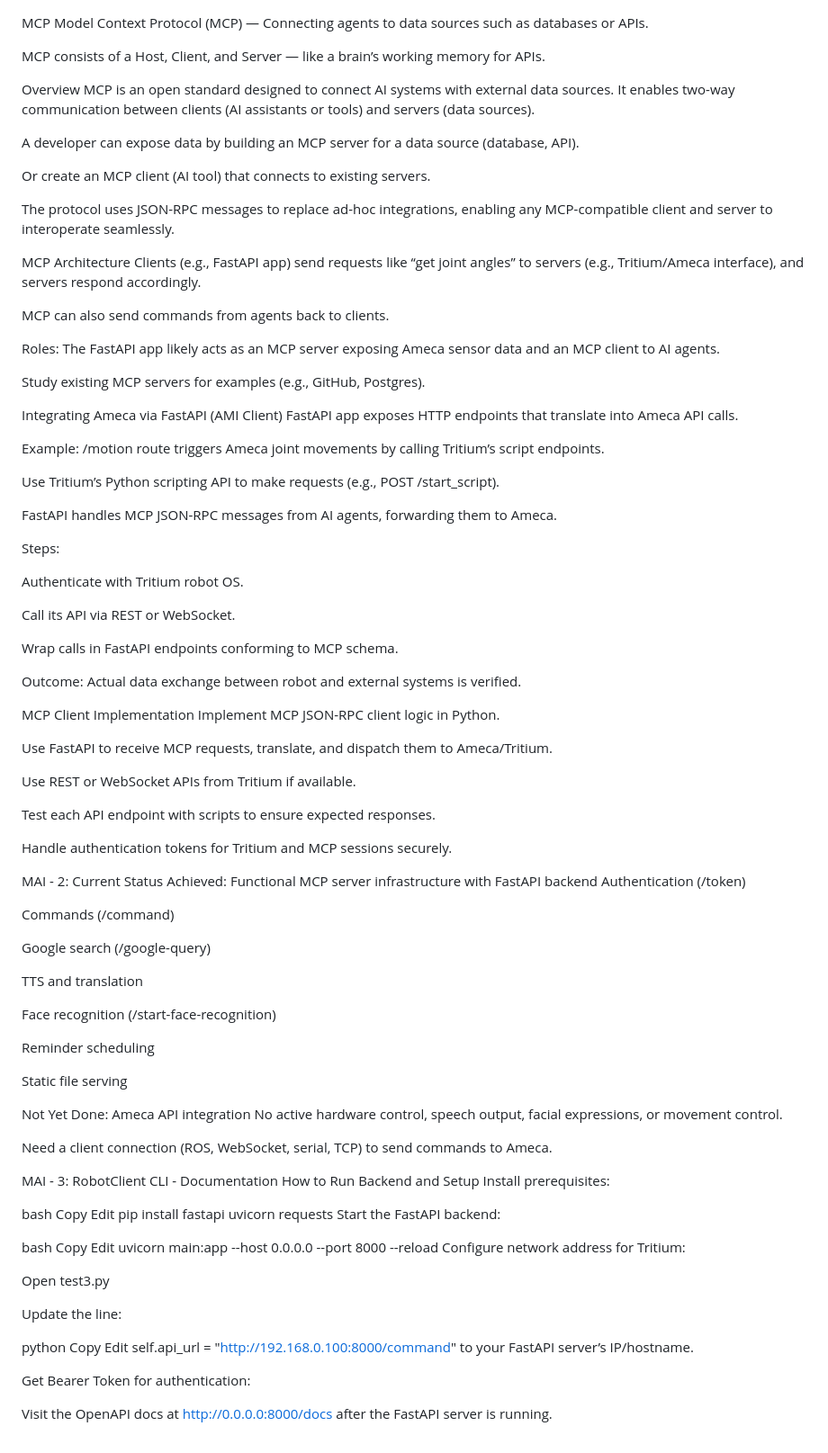
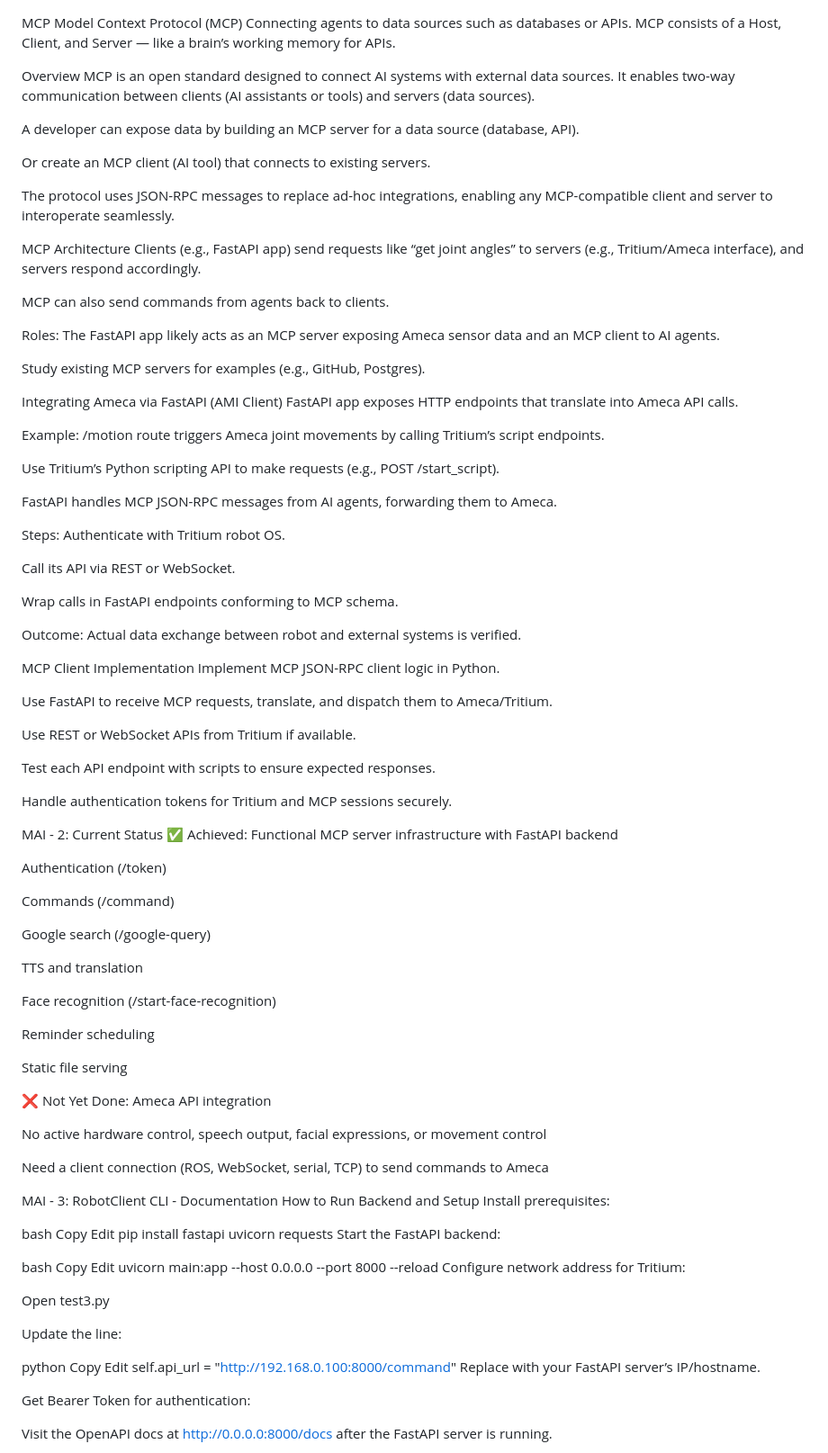
Before and after one commit to hassanChaudhry21/MCP, a Markdown page: README.md, the part around one of its changes. Shown at 90% size. Drawn GitHub-style.

```diff
--- a/README.md
+++ b/README.md
@@ -1,9 +1,9 @@
 MCP Model Context Protocol (MCP)
-— Connecting agents to data sources such as databases or APIs.
-
+Connecting agents to data sources such as databases or APIs.
 MCP consists of a Host, Client, and Server — like a brain’s working memory for APIs.
 
-Overview MCP is an open standard designed to connect AI systems with external data sources. It enables two-way communication between clients (AI assistants or tools) and servers (data sources).
+Overview
+MCP is an open standard designed to connect AI systems with external data sources. It enables two-way communication between clients (AI assistants or tools) and servers (data sources).
 
 A developer can expose data by building an MCP server for a data source (database, API).
 
@@ -11,15 +11,18 @@ Or create an MCP client (AI tool) that connects to existing servers.
 
 The protocol uses JSON-RPC messages to replace ad-hoc integrations, enabling any MCP-compatible client and server to interoperate seamlessly.
 
-MCP Architecture Clients (e.g., FastAPI app) send requests like “get joint angles” to servers (e.g., Tritium/Ameca interface), and servers respond accordingly.
+MCP Architecture
+Clients (e.g., FastAPI app) send requests like “get joint angles” to servers (e.g., Tritium/Ameca interface), and servers respond accordingly.
 
 MCP can also send commands from agents back to clients.
 
-Roles: The FastAPI app likely acts as an MCP server exposing Ameca sensor data and an MCP client to AI agents.
+Roles:
+The FastAPI app likely acts as an MCP server exposing Ameca sensor data and an MCP client to AI agents.
 
 Study existing MCP servers for examples (e.g., GitHub, Postgres).
 
-Integrating Ameca via FastAPI (AMI Client) FastAPI app exposes HTTP endpoints that translate into Ameca API calls.
+Integrating Ameca via FastAPI (AMI Client)
+FastAPI app exposes HTTP endpoints that translate into Ameca API calls.
 
 Example: /motion route triggers Ameca joint movements by calling Tritium’s script endpoints.
 
@@ -28,16 +31,17 @@ Use Tritium’s Python scripting API to make requests (e.g., POST /start_script)
 FastAPI handles MCP JSON-RPC messages from AI agents, forwarding them to Ameca.
 
 Steps:
-
 Authenticate with Tritium robot OS.
 
 Call its API via REST or WebSocket.
 
 Wrap calls in FastAPI endpoints conforming to MCP schema.
 
-Outcome: Actual data exchange between robot and external systems is verified.
+Outcome:
+Actual data exchange between robot and external systems is verified.
 
-MCP Client Implementation Implement MCP JSON-RPC client logic in Python.
+MCP Client Implementation
+Implement MCP JSON-RPC client logic in Python.
 
 Use FastAPI to receive MCP requests, translate, and dispatch them to Ameca/Tritium.
 
@@ -47,7 +51,11 @@ Test each API endpoint with scripts to ensure expected responses.
 
 Handle authentication tokens for Tritium and MCP sessions securely.
 
-MAI - 2: Current Status Achieved: Functional MCP server infrastructure with FastAPI backend Authentication (/token)
+MAI - 2: Current Status
+✅ Achieved:
+Functional MCP server infrastructure with FastAPI backend
+
+Authentication (/token)
 
 Commands (/command)
 
@@ -61,21 +69,38 @@ Reminder scheduling
 
 Static file serving
 
-Not Yet Done: Ameca API integration No active hardware control, speech output, facial expressions, or movement control.
+❌ Not Yet Done:
+Ameca API integration
 
-Need a client connection (ROS, WebSocket, serial, TCP) to send commands to Ameca.
+No active hardware control, speech output, facial expressions, or movement control
 
-MAI - 3: RobotClient CLI - Documentation How to Run Backend and Setup Install prerequisites:
+Need a client connection (ROS, WebSocket, serial, TCP) to send commands to Ameca
 
-bash Copy Edit pip install fastapi uvicorn requests Start the FastAPI backend:
+MAI - 3: RobotClient CLI - Documentation
+How to Run Backend and Setup
+Install prerequisites:
 
-bash Copy Edit uvicorn main:app --host 0.0.0.0 --port 8000 --reload Configure network address for Tritium:
+bash
+Copy
+Edit
+pip install fastapi uvicorn requests
+Start the FastAPI backend:
+
+bash
+Copy
+Edit
+uvicorn main:app --host 0.0.0.0 --port 8000 --reload
+Configure network address for Tritium:
 
 Open test3.py
 
 Update the line:
 
-python Copy Edit self.api_url = "http://192.168.0.100:8000/command" to your FastAPI server’s IP/hostname.
+python
+Copy
+Edit
+self.api_url = "http://192.168.0.100:8000/command"
+Replace with your FastAPI server’s IP/hostname.
 
 Get Bearer Token for authentication:
 
```
Also changed, not shown: other parts of README.md (+43 -30 lines).
